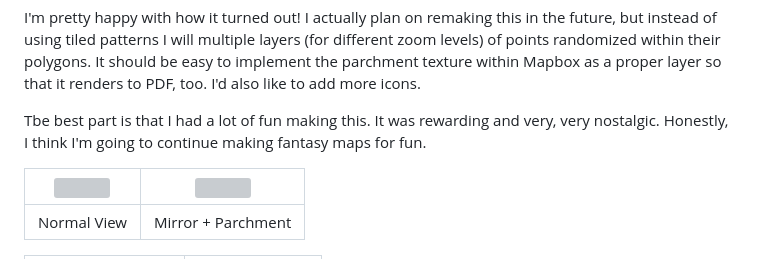
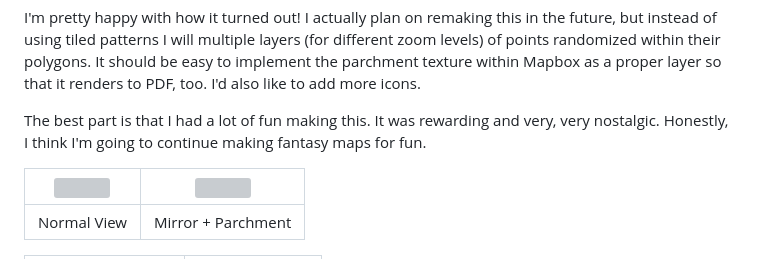
Before and after one commit to carlwittmann/RPGIS, a Markdown page: Lab2/README.md, the part around the change. Drawn GitHub-style; grey boxes are pictures that could not be loaded.

```diff
--- a/Lab2/README.md
+++ b/Lab2/README.md
@@ -29,7 +29,7 @@ In terms of UI, I went through several iterations of button layout and title bef
 
 I'm pretty happy with how it turned out! I actually plan on remaking this in the future, but instead of using tiled patterns I will multiple layers (for different zoom levels) of points randomized within their polygons. It should be easy to implement the parchment texture within Mapbox as a proper layer so that it renders to PDF, too. I'd also like to add more icons.
 
-Tbe best part is that I had a lot of fun making this. It was rewarding and very, very nostalgic. Honestly, I think I'm going to continue making fantasy maps for fun.
+The best part is that I had a lot of fun making this. It was rewarding and very, very nostalgic. Honestly, I think I'm going to continue making fantasy maps for fun.
 
 
 | <img src="https://github.com/carlwittmann/RPGIS/blob/main/pics/normal.png" height="300px"> | <img src="https://github.com/carlwittmann/RPGIS/blob/main/pics/mirror_parchment.png" height="300px"> |
```
